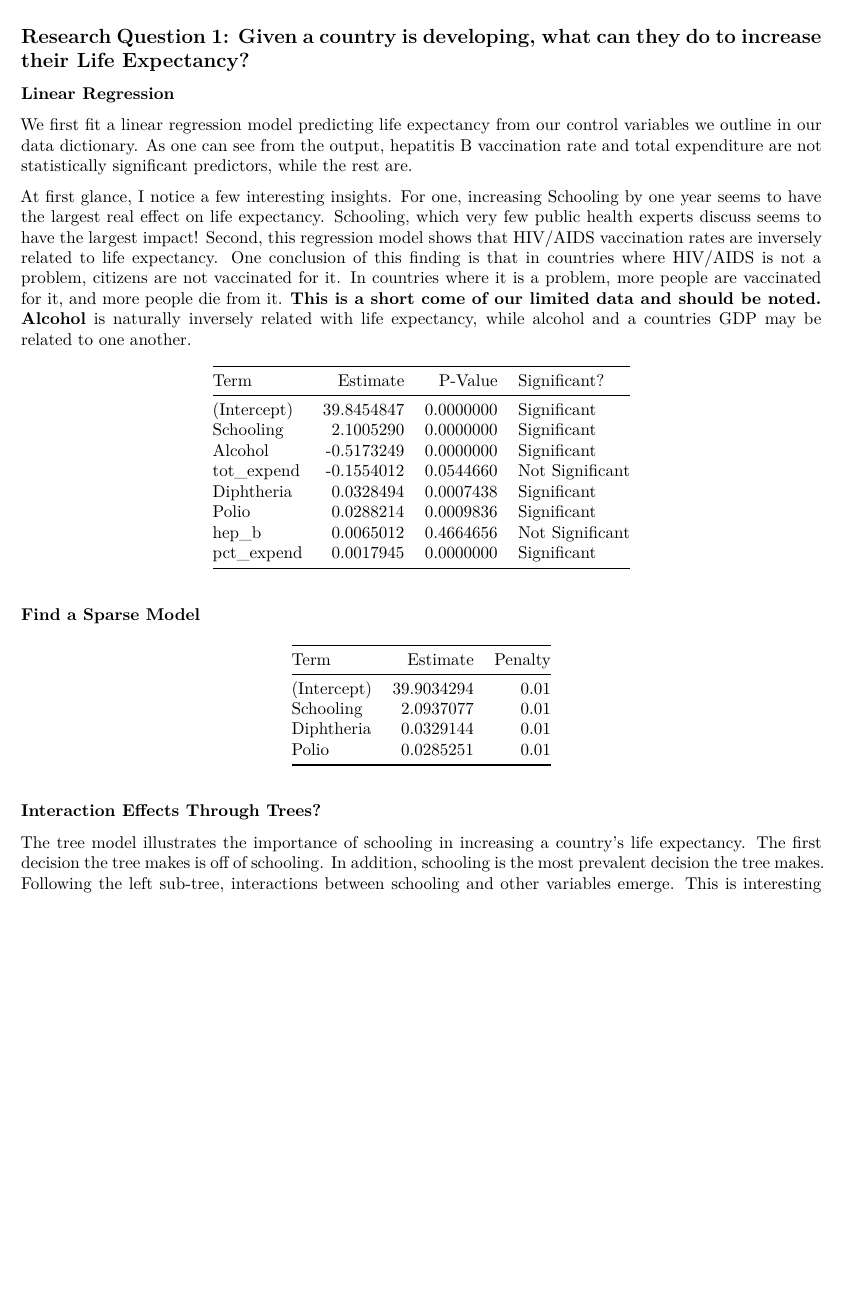
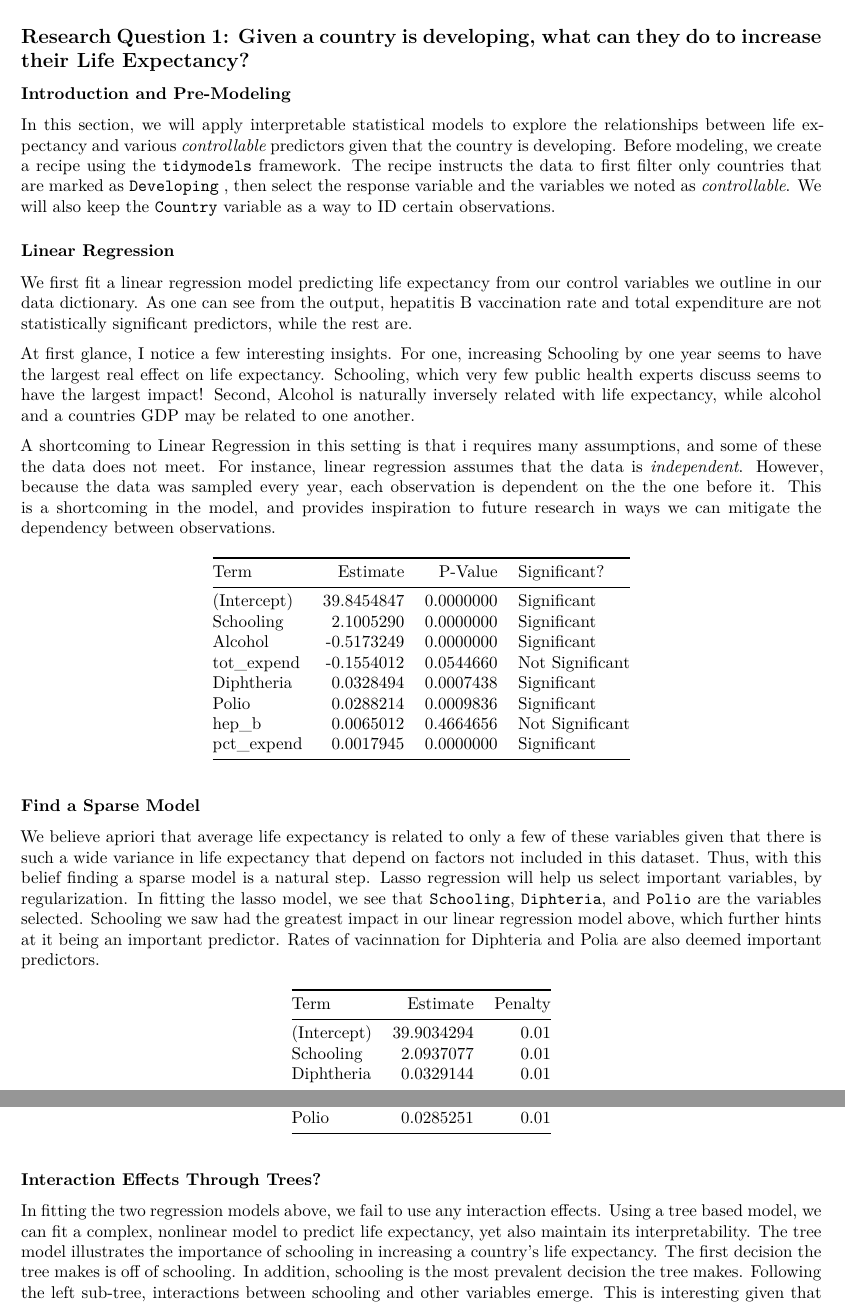
Before and after one commit to chasehmathis/STA325-Final-Project, a Quarto document (report/STA325Report.qmd): part of page 4 of 6 before the commit and two parts of pages 4 and 5 of 7 after it, the two joined at a grey line, cut so that both start at the same text, the shorter picture padded with empty space. The pictures show the output file report/STA325Report.pdf that the author committed with the source.

Commit message:
added some more to my research question

````diff
--- a/report/STA325Report.qmd
+++ b/report/STA325Report.qmd
@@ -235,11 +235,17 @@ tree_spec <- decision_tree(mode = "regression") |>
   set_engine("rpart")
 ```
 
+### Introduction and Pre-Modeling
+
+In this section, we will apply interpretable statistical models to explore the relationships between life expectancy and various *controllable* predictors given that the country is developing. Before modeling, we create a recipe using the `tidymodels` framework. The recipe instructs the data to first filter only countries that are marked as `Developing` , then select the response variable and the variables we noted as *controllable*. We will also keep the `Country` variable as a way to ID certain observations.
+
 ### Linear Regression
 
 We first fit a linear regression model predicting life expectancy from our control variables we outline in our data dictionary. As one can see from the output, hepatitis B vaccination rate and total expenditure are not statistically significant predictors, while the rest are.
 
-At first glance, I notice a few interesting insights. For one, increasing Schooling by one year seems to have the largest real effect on life expectancy. Schooling, which very few public health experts discuss seems to have the largest impact! Second, this regression model shows that HIV/AIDS vaccination rates are inversely related to life expectancy. One conclusion of this finding is that in countries where HIV/AIDS is not a problem, citizens are not vaccinated for it. In countries where it is a problem, more people are vaccinated for it, and more people die from it. **This is a short come of our limited data and should be noted. Alcohol** is naturally inversely related with life expectancy, while alcohol and a countries GDP may be related to one another.
+At first glance, I notice a few interesting insights. For one, increasing Schooling by one year seems to have the largest real effect on life expectancy. Schooling, which very few public health experts discuss seems to have the largest impact! Second, Alcohol is naturally inversely related with life expectancy, while alcohol and a countries GDP may be related to one another.
+
+A shortcoming to Linear Regression in this setting is that i requires many assumptions, and some of these the data does not meet. For instance, linear regression assumes that the data is *independent*. However, because the data was sampled every year, each observation is dependent on the the one before it. This is a shortcoming in the model, and provides inspiration to future research in ways we can mitigate the dependency between observations.
 
 ```{r}
 #| label: data-pre-processing
@@ -279,6 +285,8 @@ lmTable1
 
 ### Find a Sparse Model
 
+We believe apriori that average life expectancy is related to only a few of these variables given that there is such a wide variance in life expectancy that depend on factors not included in this dataset. Thus, with this belief finding a sparse model is a natural step. Lasso regression will help us select important variables, by regularization. In fitting the lasso model, we see that `Schooling`, `Diphteria`, and `Polio` are the variables selected. Schooling we saw had the greatest impact in our linear regression model above, which further hints at it being an important predictor. Rates of vacinnation for Diphteria and Polia are also deemed important predictors.
+
 ```{r}
 wflow_control_developed_lasso <- workflow() %>%
  add_model(lasso_spec) %>%
@@ -299,7 +307,7 @@ lmTable1
 
 ### Interaction Effects Through Trees?
 
-The tree model illustrates the importance of schooling in increasing a country's life expectancy. The first decision the tree makes is off of schooling. In addition, schooling is the most prevalent decision the tree makes. Following the left sub-tree, interactions between schooling and other variables emerge. This is interesting given that the right sub-tree has much less interactions, and instead attempts to predict based off more School decisions.
+In fitting the two regression models above, we fail to use any interaction effects. Using a tree based model, we can fit a complex, nonlinear model to predict life expectancy, yet also maintain its interpretability. The tree model illustrates the importance of schooling in increasing a country's life expectancy. The first decision the tree makes is off of schooling. In addition, schooling is the most prevalent decision the tree makes. Following the left sub-tree, interactions between schooling and other variables emerge. This is interesting given that the right sub-tree has much less interactions, and instead attempts to predict based off more School decisions.
 
 ```{r}
 wflow_controlled_tree <- workflow() %>%
````
Also changed, not shown: report/STA325Report.pdf.
